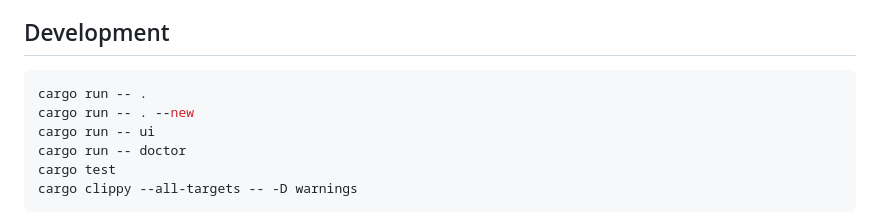
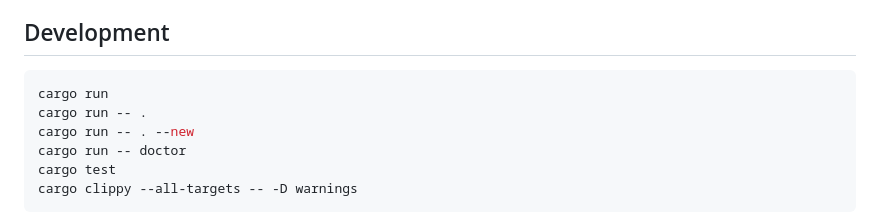
Before and after one commit to gardnmi/boomux, a Markdown page: README.md, the part around the change. GitHub-like rendering.

Commit message:
docs: use default dashboard command

````diff
--- a/README.md
+++ b/README.md
@@ -526,9 +526,9 @@ See [`docs/live-pty-handoff.md`](docs/live-pty-handoff.md) for the handoff desig
 ## Development
 
 ```console
+cargo run
 cargo run -- .
 cargo run -- . --new
-cargo run -- ui
 cargo run -- doctor
 cargo test
 cargo clippy --all-targets -- -D warnings
````
